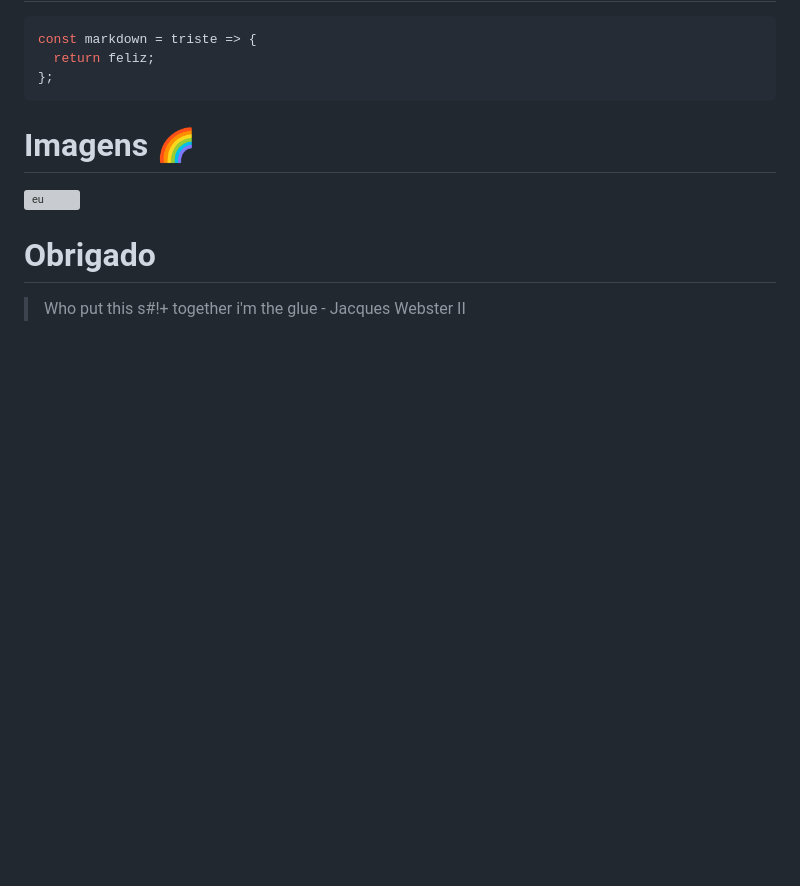
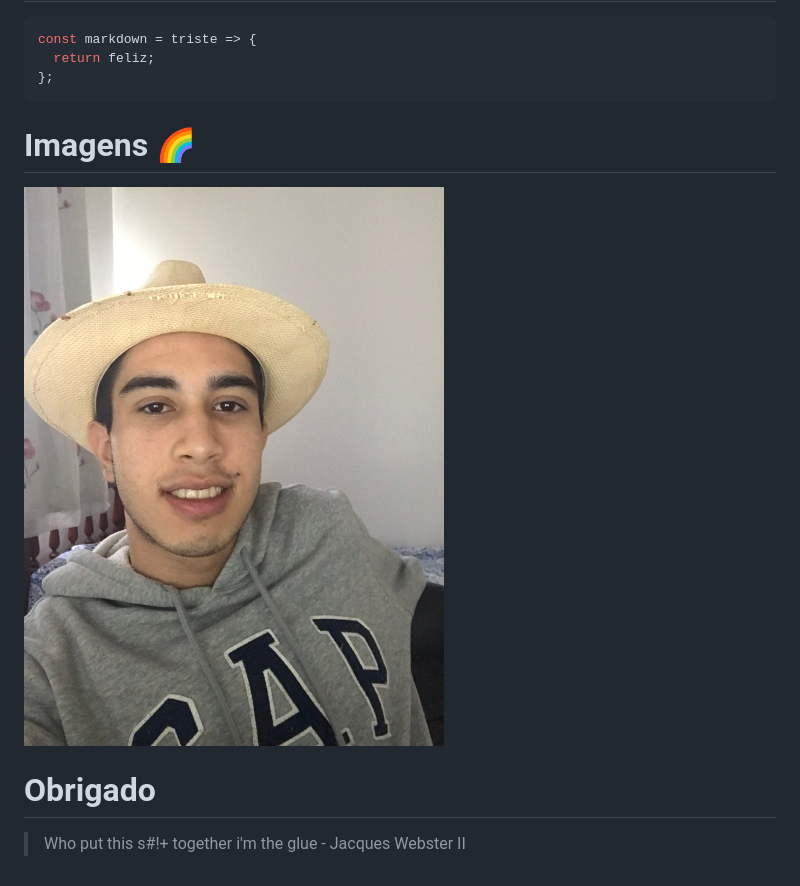
Before and after one commit to brennop/slides, a Markdown page: index.md, the part around the change. Rendered like a GitHub page; pictures changed too: img.jpeg (added); blank space fills up the shorter version; grey boxes are pictures that could not be loaded.

```diff
--- a/index.md
+++ b/index.md
@@ -25,7 +25,7 @@ const markdown = triste => {
 
 # Imagens :rainbow:
 
-![eu](IMG_1223.jpeg)
+![eu](img.jpeg)
 
 # Obrigado
 
```
Also changed, not shown: 1 other file.
